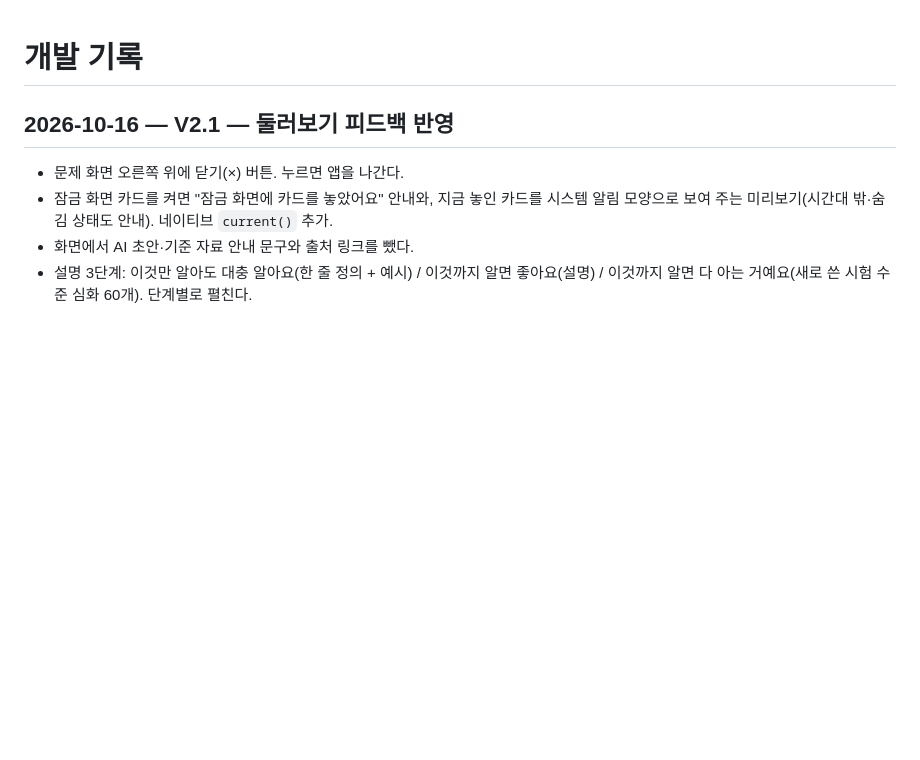
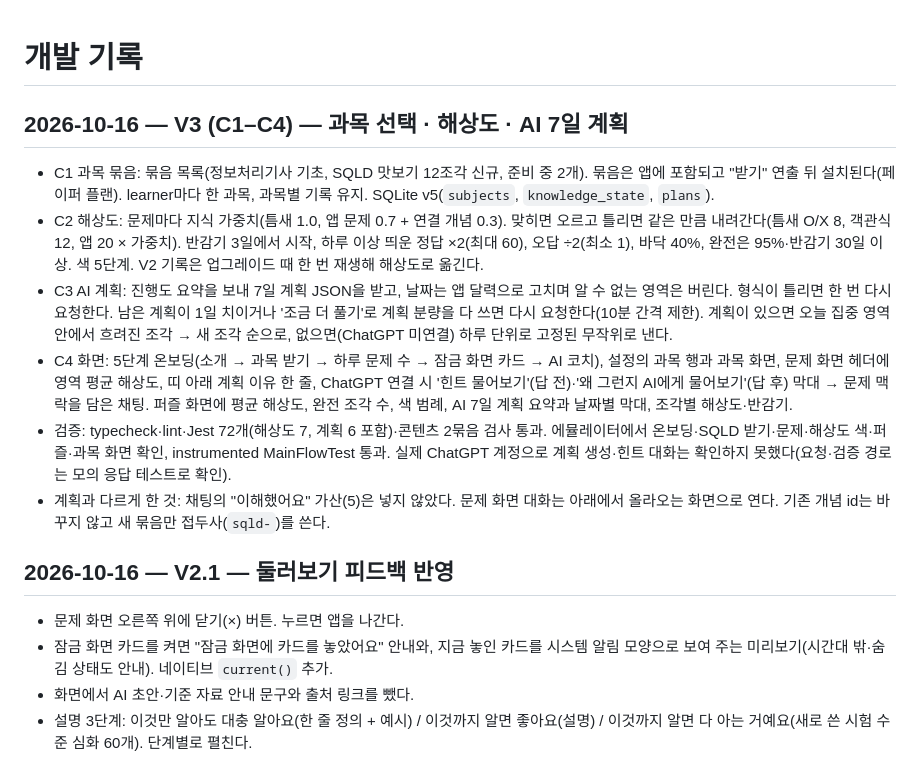
Before and after one commit to larklaon/N_Final_Project, a Markdown page: docs/WORK_LOG.md, the part around the change. GitHub-like rendering; blank space fills up the shorter version.

Commit message:
docs: record V3 implementation and verification [V3.C5]
Co-Authored-By: Claude Opus 5.5 <noreply@anthropic.com>

```diff
--- a/docs/WORK_LOG.md
+++ b/docs/WORK_LOG.md
@@ -1,4 +1,13 @@
 # 개발 기록
+
+## 2026-10-16 — V3 (C1–C4) — 과목 선택 · 해상도 · AI 7일 계획
+
+- C1 과목 묶음: 묶음 목록(정보처리기사 기초, SQLD 맛보기 12조각 신규, 준비 중 2개). 묶음은 앱에 포함되고 "받기" 연출 뒤 설치된다(페이퍼 플랜). learner마다 한 과목, 과목별 기록 유지. SQLite v5(`subjects`, `knowledge_state`, `plans`).
+- C2 해상도: 문제마다 지식 가중치(틈새 1.0, 앱 문제 0.7 + 연결 개념 0.3). 맞히면 오르고 틀리면 같은 만큼 내려간다(틈새 O/X 8, 객관식 12, 앱 20 × 가중치). 반감기 3일에서 시작, 하루 이상 띄운 정답 ×2(최대 60), 오답 ÷2(최소 1), 바닥 40%, 완전은 95%·반감기 30일 이상. 색 5단계. V2 기록은 업그레이드 때 한 번 재생해 해상도로 옮긴다.
+- C3 AI 계획: 진행도 요약을 보내 7일 계획 JSON을 받고, 날짜는 앱 달력으로 고치며 알 수 없는 영역은 버린다. 형식이 틀리면 한 번 다시 요청한다. 남은 계획이 1일 치이거나 '조금 더 풀기'로 계획 분량을 다 쓰면 다시 요청한다(10분 간격 제한). 계획이 있으면 오늘 집중 영역 안에서 흐려진 조각 → 새 조각 순으로, 없으면(ChatGPT 미연결) 하루 단위로 고정된 무작위로 낸다.
+- C4 화면: 5단계 온보딩(소개 → 과목 받기 → 하루 문제 수 → 잠금 화면 카드 → AI 코치), 설정의 과목 행과 과목 화면, 문제 화면 헤더에 영역 평균 해상도, 띠 아래 계획 이유 한 줄, ChatGPT 연결 시 '힌트 물어보기'(답 전)·'왜 그런지 AI에게 물어보기'(답 후) 막대 → 문제 맥락을 담은 채팅. 퍼즐 화면에 평균 해상도, 완전 조각 수, 색 범례, AI 7일 계획 요약과 날짜별 막대, 조각별 해상도·반감기.
+- 검증: typecheck·lint·Jest 72개(해상도 7, 계획 6 포함)·콘텐츠 2묶음 검사 통과. 에뮬레이터에서 온보딩·SQLD 받기·문제·해상도 색·퍼즐·과목 화면 확인, instrumented MainFlowTest 통과. 실제 ChatGPT 계정으로 계획 생성·힌트 대화는 확인하지 못했다(요청·검증 경로는 모의 응답 테스트로 확인).
+- 계획과 다르게 한 것: 채팅의 "이해했어요" 가산(5)은 넣지 않았다. 문제 화면 대화는 아래에서 올라오는 화면으로 연다. 기존 개념 id는 바꾸지 않고 새 묶음만 접두사(`sqld-`)를 쓴다.
 
 ## 2026-10-16 — V2.1 — 둘러보기 피드백 반영
 
```
Also changed, not shown: docs/PLAN_V3.md (+1 -1 lines), docs/V3_IDEAS.md (+1 -1 lines).
